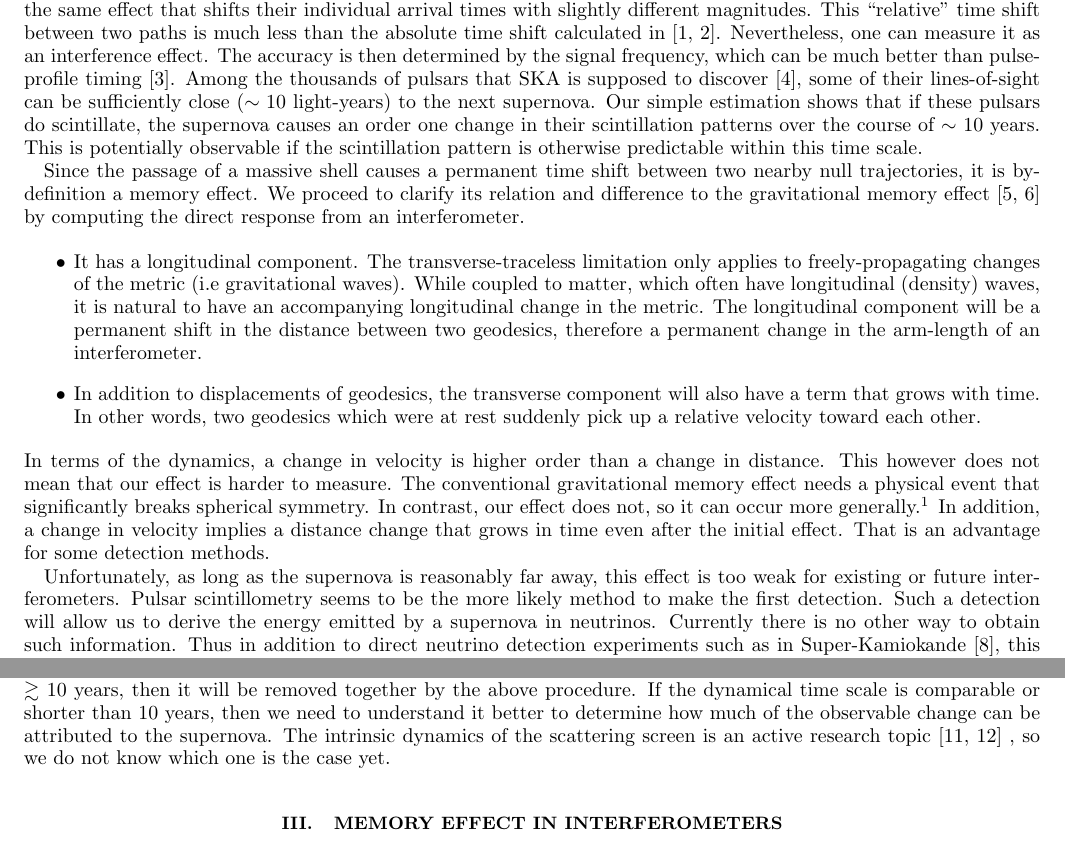
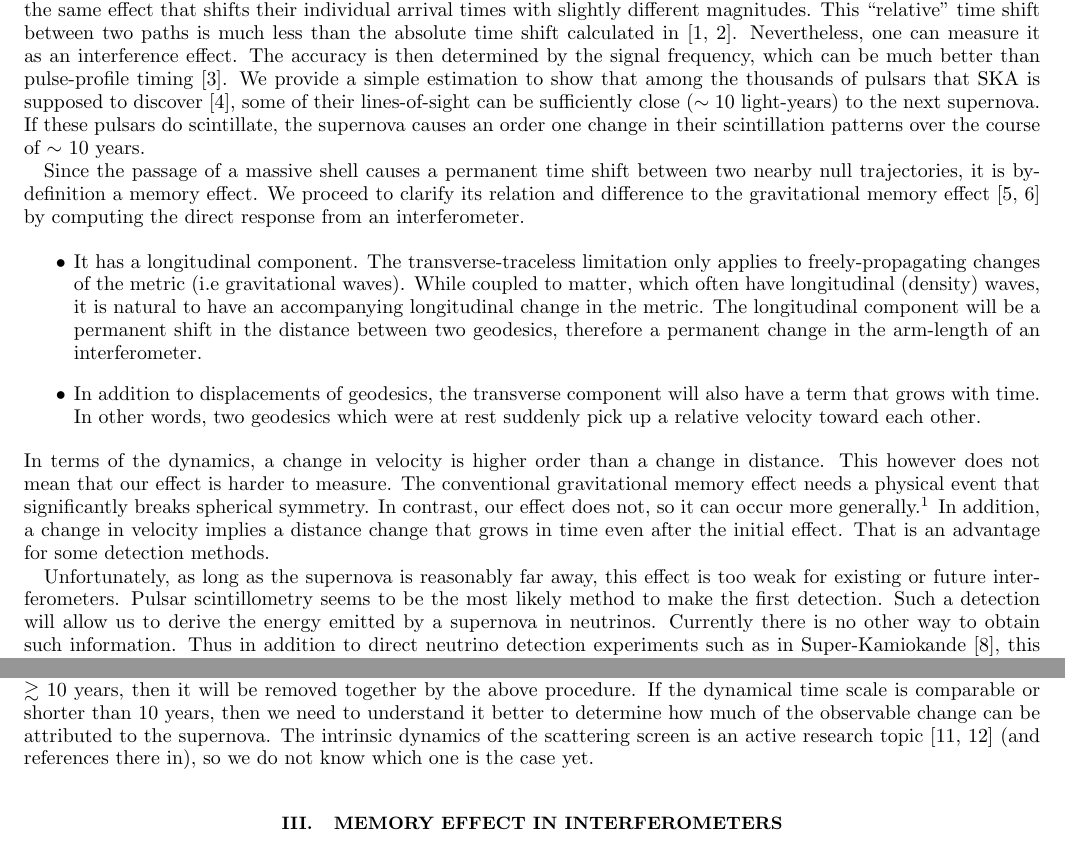
Before and after one commit to ishengyang/Neutrino_memory, a LaTeX paper (Neutrino_memory_draft.tex): two parts of pages 2 and 4 of 14, joined at a grey line, cut so that both start at the same text. Compiled offline with pdfLaTeX.

Commit message:
Re-update

```diff
--- a/Neutrino_memory_draft.tex
+++ b/Neutrino_memory_draft.tex
@@ -52,9 +52,8 @@ Each path will be affected by the same effect that shifts their individual arriv
 This ``relative'' time shift between two paths is much less than the absolute time shift calculated in \cite{Olum:2013gza, PhysRevD.93.103006}.
 Nevertheless, one can measure it as an interference effect.
 The accuracy is then determined by the signal frequency, which can be much better than pulse-profile timing \cite{PenYan14}.
-Among the thousands of pulsars that SKA is supposed to discover \cite{MSPpopulation}, some of their lines-of-sight can be sufficiently close ($\sim 10$ light-years) to the next supernova.
-Our simple estimation shows that if these pulsars do scintillate, the supernova causes an order one change in their scintillation patterns over the course of $\sim$ 10 years.
-This is potentially observable if the scintillation pattern is otherwise predictable within this time scale.
+We provide a simple estimation to show that among the thousands of pulsars that SKA is supposed to discover \cite{MSPpopulation}, some of their lines-of-sight can be sufficiently close ($\sim 10$ light-years) to the next supernova.
+If these pulsars do scintillate, the supernova causes an order one change in their scintillation patterns over the course of $\sim$ 10 years.
 
 Since the passage of a massive shell causes a permanent time shift between two nearby null trajectories, it is by-definition a memory effect.
 We proceed to clarify its relation and difference to the gravitational memory effect \cite{Christodoulou_effect,GW_memory} by computing the direct response from an interferometer.
@@ -76,7 +75,7 @@ In addition, a change in velocity implies a distance change that grows in time e
 That is an advantage for some detection methods.
 
 Unfortunately, as long as the supernova is reasonably far away, this effect is too weak for existing or future interferometers.
-Pulsar scintillometry seems to be the more likely method to make the first detection.
+Pulsar scintillometry seems to be the most likely method to make the first detection.
 Such a detection will allow us to derive the energy emitted by a supernova in neutrinos.
 Currently there is no other way to obtain such information.
 Thus in addition to direct neutrino detection experiments such as in Super-Kamiokande \cite{SuperKSN}, this memory effect can provide an independent constraint on the explosion mechanism.
@@ -140,7 +139,7 @@ For 10 years or even a longer time scale, the relative motion is usually well-ap
 Thus, if we monitor the scintillation pattern for 10 more years both before and after the supernova event, we will be able to fit this background change and remove it to isolate the supernova contribution.
 As for the internal dynamics of the screen, if it also changes at a natural time scale $\gtrsim$ 10 years, then it will be removed together by the above procedure.
 If the dynamical time scale is comparable or shorter than 10 years, then we need to understand it better to determine how much of the observable change can be attributed to the supernova.
-The intrinsic dynamics of the scattering screen is an active research topic \cite{Liu:2015, Pen:2013}  , so we do not know which one is the case yet.
+The intrinsic dynamics of the scattering screen is an active research topic \cite{Liu:2015, Pen:2013} (and references there in), so we do not know which one is the case yet.
 
 %Therefore, if we can monitor the pulsar scintillation pattern over ten years after a SN explosion we should see an order one change in the scintillation pattern predicted by Eq.~(\ref{eq-change}).
 
```
Also changed, not shown: Neutrino_memory_draft.pdf.
